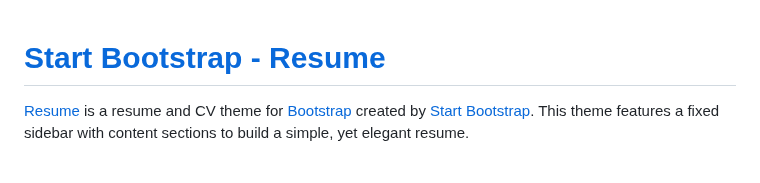
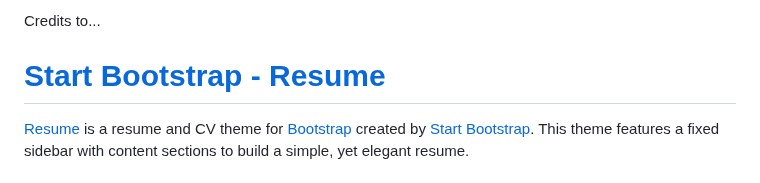
Before and after one commit to ajoyag/PORTFOLIO-WEBSITE, a Markdown page: README.md, the part around the change. Drawn GitHub-style.

```diff
--- a/README.md
+++ b/README.md
@@ -1,3 +1,5 @@
+Credits to...
+
 # [Start Bootstrap - Resume](https://startbootstrap.com/template-overviews/resume/)
 
 [Resume](https://startbootstrap.com/template-overviews/resume/) is a resume and CV theme for [Bootstrap](http://getbootstrap.com/) created by [Start Bootstrap](http://startbootstrap.com/). This theme features a fixed sidebar with content sections to build a simple, yet elegant resume.
```
